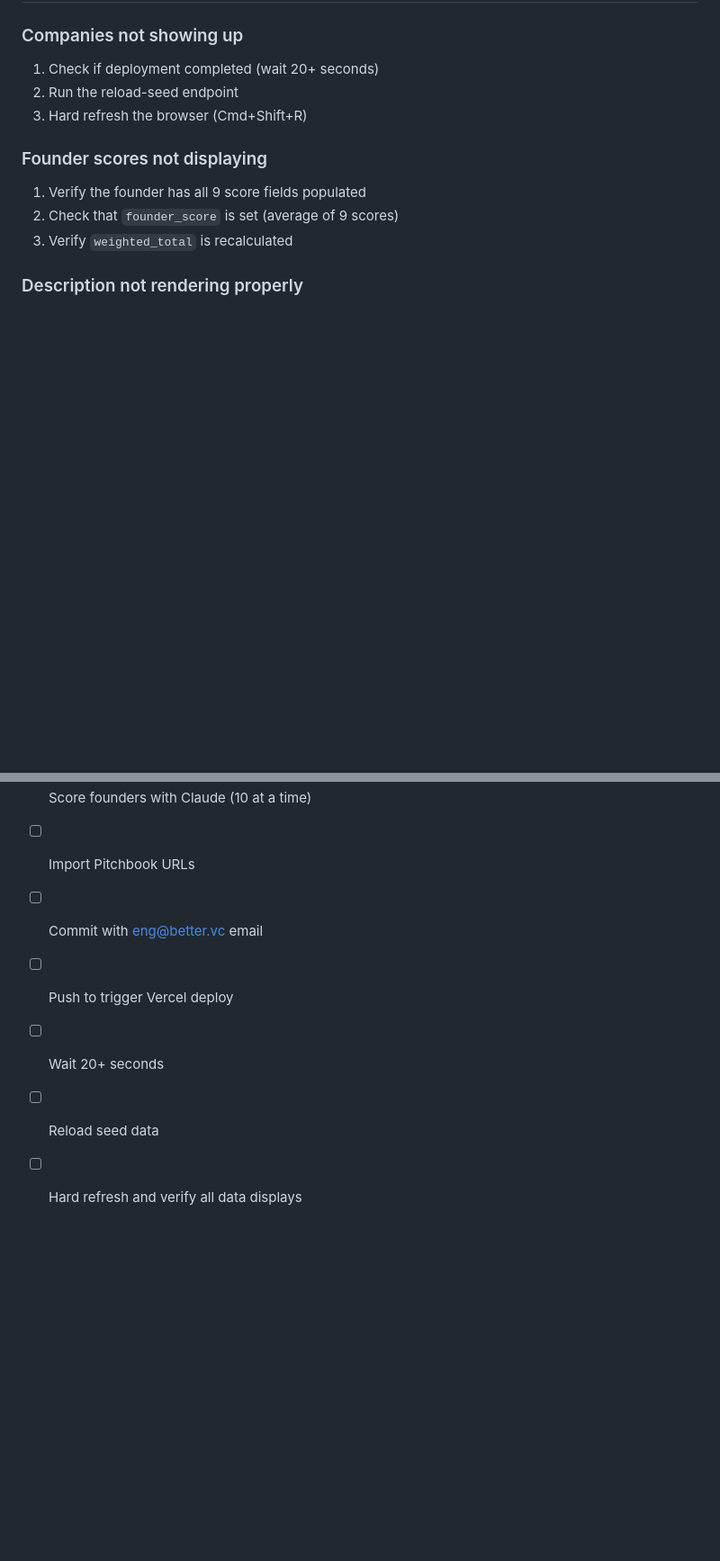
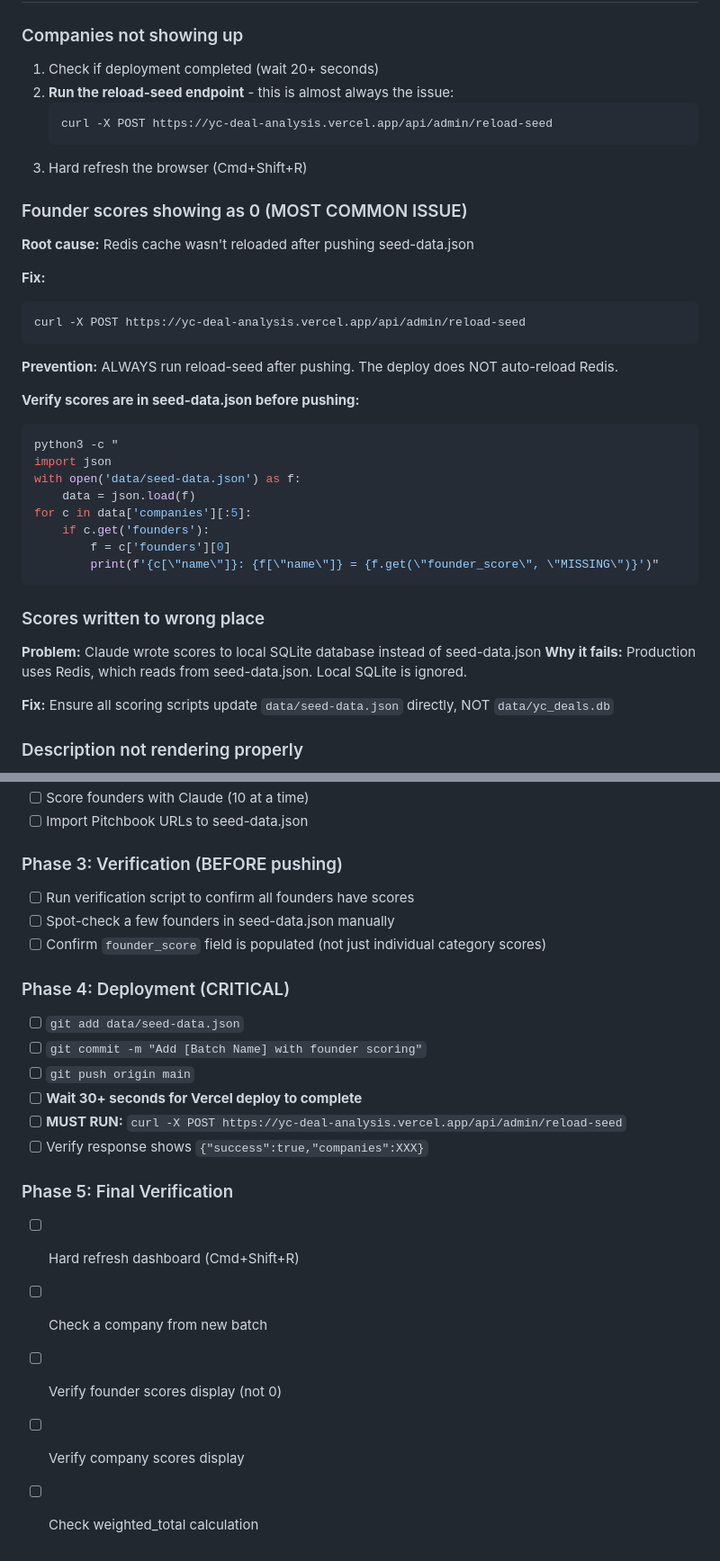
Before and after one commit to BV-Eng/yc-deal-analysis, a Markdown page: scripts/DEEPCHECKS_RUNBOOK.md, 2 parts joined by grey strips. Shown at 90% size. Rendered like a GitHub page; blank space fills up the shorter version.

````diff
--- a/scripts/DEEPCHECKS_RUNBOOK.md
+++ b/scripts/DEEPCHECKS_RUNBOOK.md
@@ -248,13 +320,39 @@ curl -X POST https://yc-deal-analysis.vercel.app/api/admin/reload-seed
 
 ### Companies not showing up
 1. Check if deployment completed (wait 20+ seconds)
-2. Run the reload-seed endpoint
+2. **Run the reload-seed endpoint** - this is almost always the issue:
+   ```bash
+   curl -X POST https://yc-deal-analysis.vercel.app/api/admin/reload-seed
+   ```
 3. Hard refresh the browser (Cmd+Shift+R)
 
-### Founder scores not displaying
-1. Verify the founder has all 9 score fields populated
-2. Check that `founder_score` is set (average of 9 scores)
-3. Verify `weighted_total` is recalculated
+### Founder scores showing as 0 (MOST COMMON ISSUE)
+**Root cause:** Redis cache wasn't reloaded after pushing seed-data.json
+
+**Fix:**
+```bash
+curl -X POST https://yc-deal-analysis.vercel.app/api/admin/reload-seed
+```
+
+**Prevention:** ALWAYS run reload-seed after pushing. The deploy does NOT auto-reload Redis.
+
+**Verify scores are in seed-data.json before pushing:**
+```bash
+python3 -c "
+import json
+with open('data/seed-data.json') as f:
+    data = json.load(f)
+for c in data['companies'][:5]:
+    if c.get('founders'):
+        f = c['founders'][0]
+        print(f'{c[\"name\"]}: {f[\"name\"]} = {f.get(\"founder_score\", \"MISSING\")}')"
+```
+
+### Scores written to wrong place
+**Problem:** Claude wrote scores to local SQLite database instead of seed-data.json
+**Why it fails:** Production uses Redis, which reads from seed-data.json. Local SQLite is ignored.
+
+**Fix:** Ensure all scoring scripts update `data/seed-data.json` directly, NOT `data/yc_deals.db`
 
 ### Description not rendering properly
 1. Ensure sections use `**SECTION NAME**` format (double asterisks)
@@ -297,7 +435,22 @@ git config user.email "eng@better.vc"
 - [ ] Score founders with Claude (10 at a time)
-- [ ] Import Pitchbook URLs
-- [ ] Commit with eng@better.vc email
-- [ ] Push to trigger Vercel deploy
-- [ ] Wait 20+ seconds
-- [ ] Reload seed data
-- [ ] Hard refresh and verify all data displays
+- [ ] Import Pitchbook URLs to seed-data.json
+
+### Phase 3: Verification (BEFORE pushing)
+- [ ] Run verification script to confirm all founders have scores
+- [ ] Spot-check a few founders in seed-data.json manually
+- [ ] Confirm `founder_score` field is populated (not just individual category scores)
+
+### Phase 4: Deployment (CRITICAL)
+- [ ] `git add data/seed-data.json`
+- [ ] `git commit -m "Add [Batch Name] with founder scoring"`
+- [ ] `git push origin main`
+- [ ] **Wait 30+ seconds for Vercel deploy to complete**
+- [ ] **MUST RUN:** `curl -X POST https://yc-deal-analysis.vercel.app/api/admin/reload-seed`
+- [ ] Verify response shows `{"success":true,"companies":XXX}`
+
+### Phase 5: Final Verification
+- [ ] Hard refresh dashboard (Cmd+Shift+R)
+- [ ] Check a company from new batch
+- [ ] Verify founder scores display (not 0)
+- [ ] Verify company scores display
+- [ ] Check weighted_total calculation
````
Also changed, not shown: other parts of scripts/DEEPCHECKS_RUNBOOK.md (+116 -4 lines).
